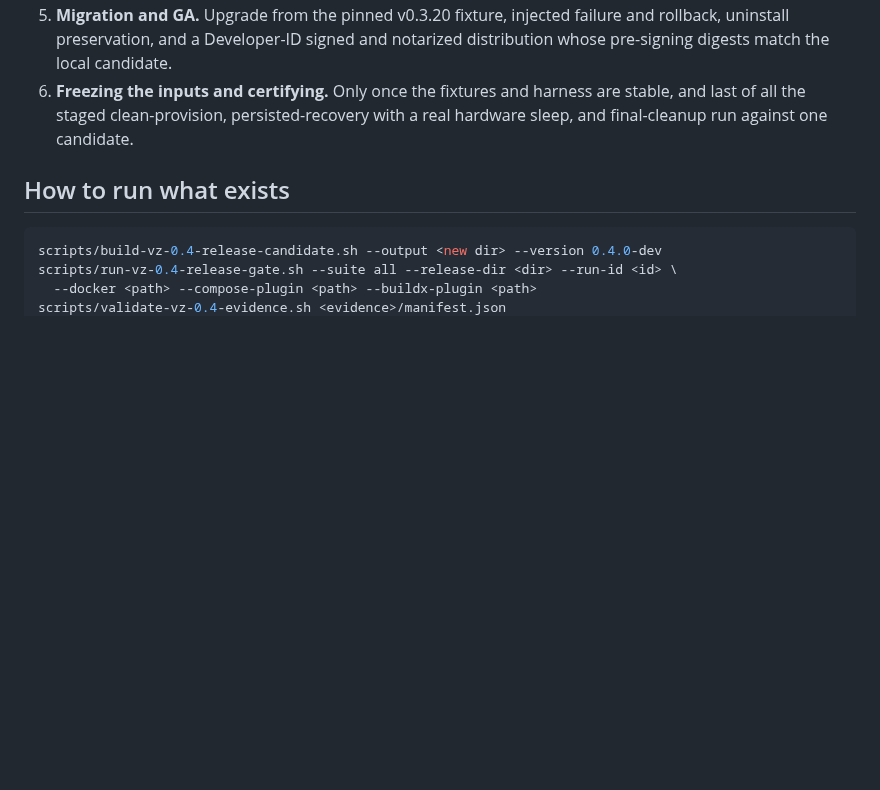
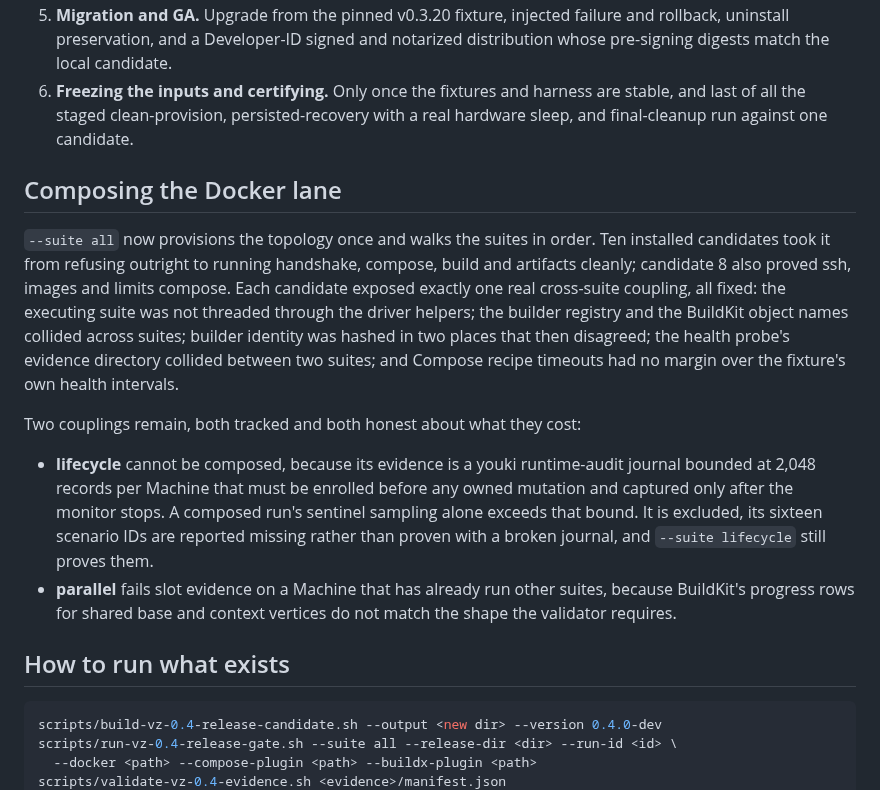
Before and after one commit to gpu-cli/vz, a Markdown page: planning/developer-environments/STATUS-0.4.0.md, the part around the change. Rendered like a GitHub page; blank space fills up the shorter version.

Commit message:
docs: record where composing the Docker lane stands
Co-Authored-By: Claude Opus 5 (1M context) <noreply@anthropic.com>

````diff
--- a/planning/developer-environments/STATUS-0.4.0.md
+++ b/planning/developer-environments/STATUS-0.4.0.md
@@ -92,6 +92,30 @@ The dry run's 109 findings are all correct:
    are stable, and last of all the staged clean-provision, persisted-recovery
    with a real hardware sleep, and final-cleanup run against one candidate.
 
+## Composing the Docker lane
+
+`--suite all` now provisions the topology once and walks the suites in order.
+Ten installed candidates took it from refusing outright to running handshake,
+compose, build and artifacts cleanly; candidate 8 also proved ssh, images and
+limits compose. Each candidate exposed exactly one real cross-suite coupling,
+all fixed: the executing suite was not threaded through the driver helpers; the
+builder registry and the BuildKit object names collided across suites; builder
+identity was hashed in two places that then disagreed; the health probe's
+evidence directory collided between two suites; and Compose recipe timeouts had
+no margin over the fixture's own health intervals.
+
+Two couplings remain, both tracked and both honest about what they cost:
+
+- **lifecycle** cannot be composed, because its evidence is a youki
+  runtime-audit journal bounded at 2,048 records per Machine that must be
+  enrolled before any owned mutation and captured only after the monitor stops.
+  A composed run's sentinel sampling alone exceeds that bound. It is excluded,
+  its sixteen scenario IDs are reported missing rather than proven with a broken
+  journal, and `--suite lifecycle` still proves them.
+- **parallel** fails slot evidence on a Machine that has already run other
+  suites, because BuildKit's progress rows for shared base and context vertices
+  do not match the shape the validator requires.
+
 ## How to run what exists
 
 ```bash
````
